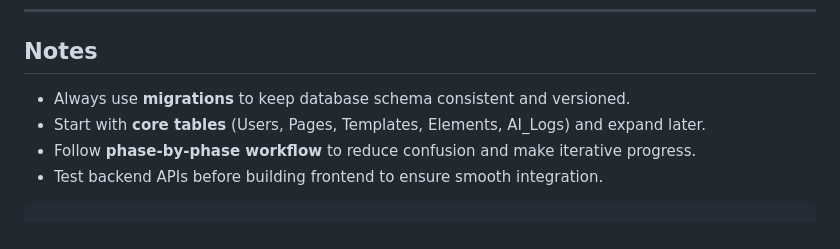
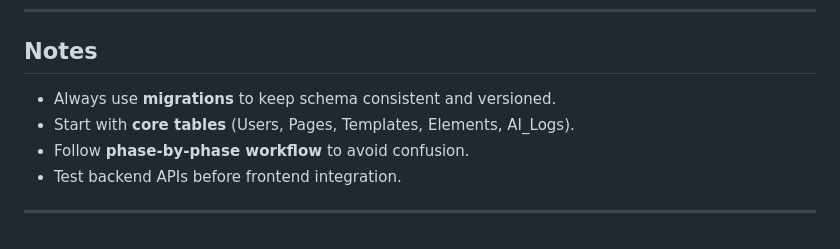
Before and after one commit to property360-2/CMS-For-University, a Markdown page: documentation/developmental-plan.md, the part around one of its changes. Drawn GitHub-style.

````diff
--- a/documentation/developmental-plan.md
+++ b/documentation/developmental-plan.md
@@ -143,9 +149,9 @@ npm install react-dnd @dnd-kit/core
 
 ## **Notes**
 
-* Always use **migrations** to keep database schema consistent and versioned.
-* Start with **core tables** (Users, Pages, Templates, Elements, AI\_Logs) and expand later.
-* Follow **phase-by-phase workflow** to reduce confusion and make iterative progress.
-* Test backend APIs before building frontend to ensure smooth integration.
+* Always use **migrations** to keep schema consistent and versioned.
+* Start with **core tables** (Users, Pages, Templates, Elements, AI\_Logs).
+* Follow **phase-by-phase workflow** to avoid confusion.
+* Test backend APIs before frontend integration.
 
-```
+---
````
Also changed, not shown: other parts of documentation/developmental-plan.md (+94 -88 lines), documentation/phase-4-small-roadmap.md (added, +127 -0 lines), documentation/api-endpoints.md (deleted).
